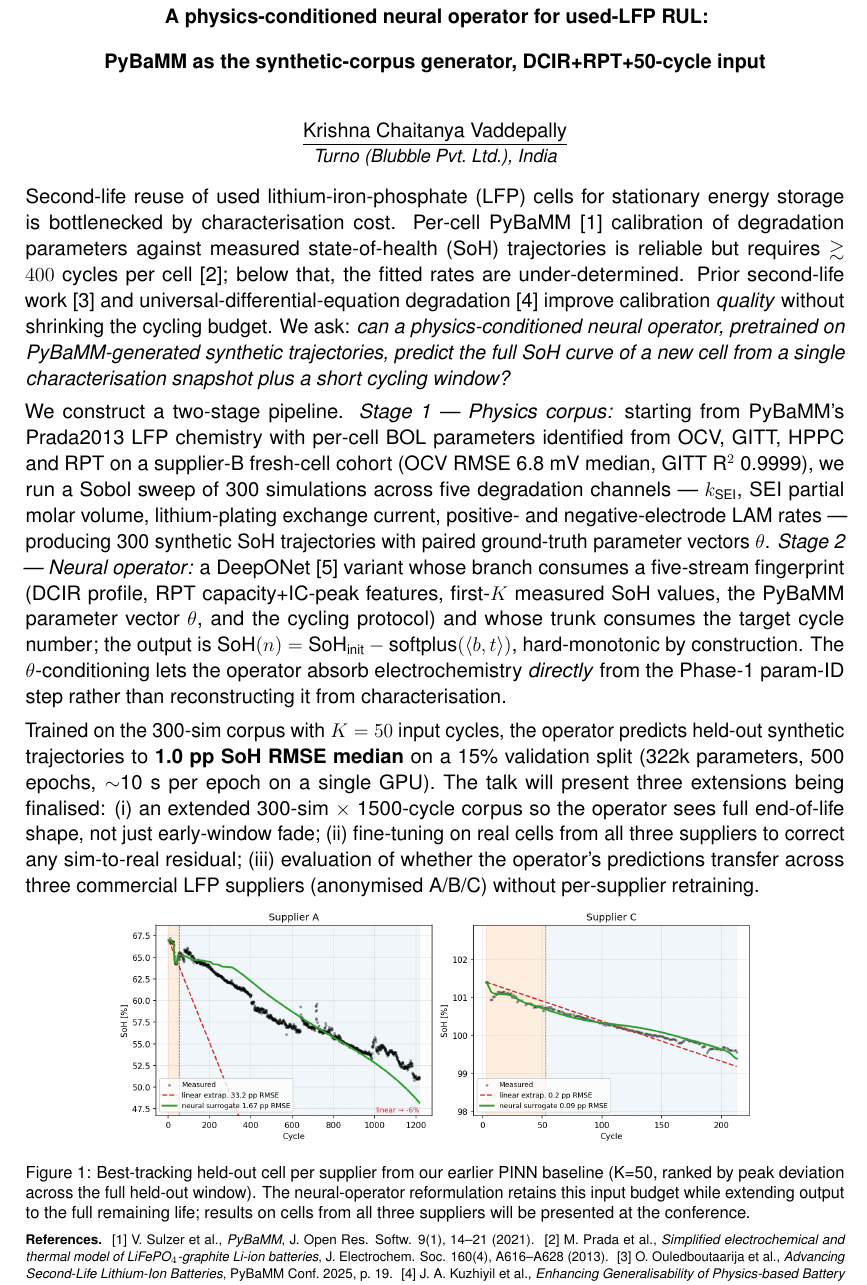
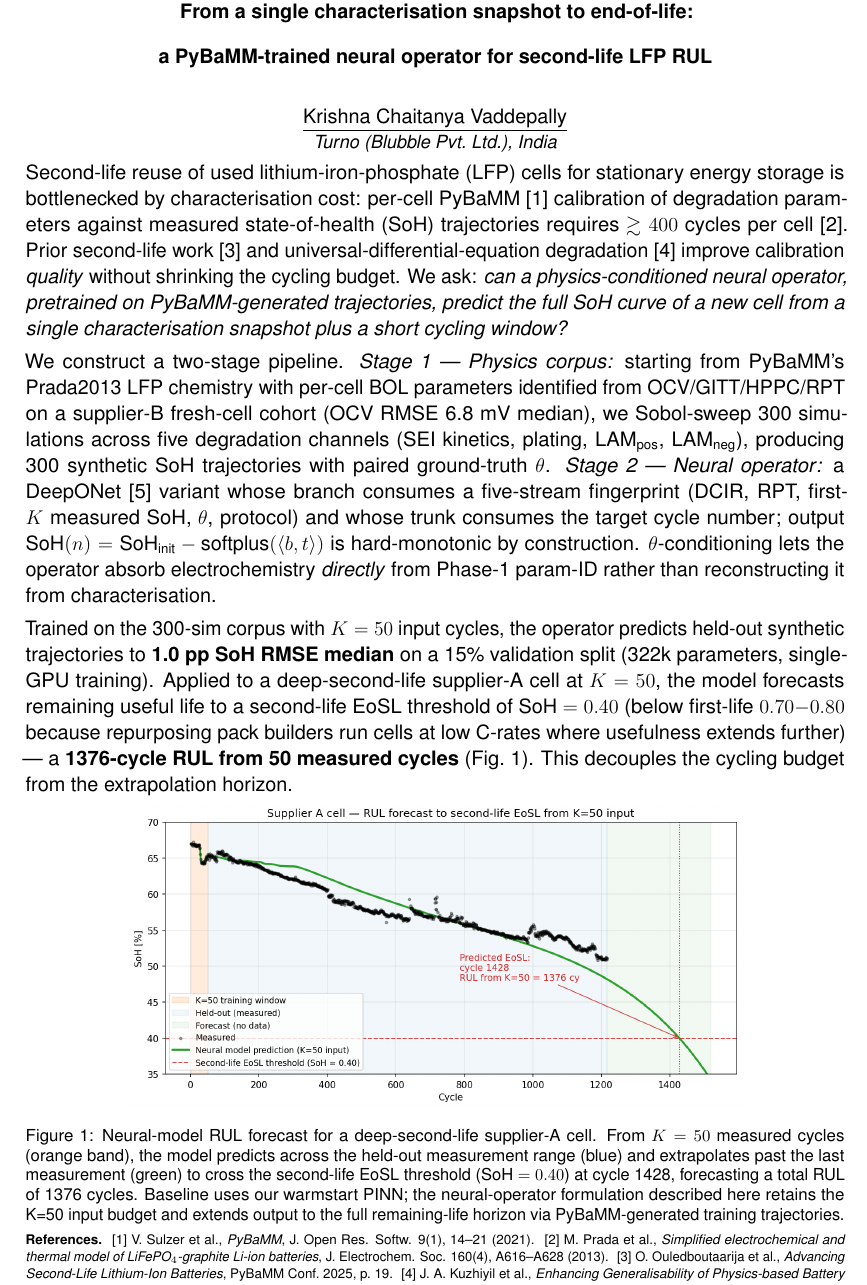
Before and after one commit to VKC-Turno/PyBaMM-Neural-ODE-RUL, a LaTeX document (paper/pybamm_conf_abstract_v5_operator.tex): part of the page, cut at the place of the change. Compiled offline with pdfLaTeX.

Commit message:
v5 abstract: title, EoSL-extrapolation figure, RUL prediction claim
Title: "From a single characterisation snapshot to end-of-life:
        a PyBaMM-trained neural operator for second-life LFP RUL"
(the previous ingredients-list title read as an experimental setup line).

Figure: replace the two-panel PINN-baseline figure with a single-panel
supplier-A cell showing the neural model extrapolating past the
measured window to cross the second-life EoSL threshold (SoH = 0.40)
at cycle 1428 — forecasting a 1376-cycle RUL from just 50 measured
cycles. Bands: K=50 training (orange), held-out measured (blue),
forecast beyond measurements (green). No linear-extrapolation line.

Text: drop the "will present three extensions" hedging. Result paragraph
now leans on the concrete RUL number and explicitly justifies the
second-life EoSL choice (0.40 vs first-life 0.70-0.80) via the low-C-rate
BESS use case. Motivation and Method paragraphs trimmed to fit on 1 page.

```diff
--- a/paper/pybamm_conf_abstract_v5_operator.tex
+++ b/paper/pybamm_conf_abstract_v5_operator.tex
@@ -30,9 +30,9 @@
 \setlength{\droptitle}{-2.6cm}
 \pagestyle{empty}
 
-\title{\vspace{-1.0cm}\textbf{\normalsize A physics-conditioned neural
-operator for used-LFP RUL:\\ PyBaMM as the synthetic-corpus generator,
-DCIR+RPT+50-cycle input}}
+\title{\vspace{-1.0cm}\textbf{\normalsize From a single characterisation
+snapshot to end-of-life:\\ a PyBaMM-trained neural operator for
+second-life LFP RUL}}
 \author{\normalsize \underline{Krishna Chaitanya Vaddepally}\\[-0.3em]
   \small \emph{Turno (Blubble Pvt.\ Ltd.), India}}
 \date{}
@@ -43,57 +43,56 @@ DCIR+RPT+50-cycle input}}
 
 \vspace{-3.6em}
 Second-life reuse of used lithium-iron-phosphate (LFP) cells for
-stationary energy storage is bottlenecked by characterisation cost.
-Per-cell PyBaMM~[1] calibration of degradation parameters against
-measured state-of-health (SoH) trajectories is reliable but requires
-$\gtrsim 400$ cycles per cell~[2]; below that, the fitted rates are
-under-determined. Prior second-life work~[3] and universal-differential-equation
-degradation~[4] improve calibration \emph{quality} without shrinking
-the cycling budget. We ask: \emph{can a physics-conditioned neural
-operator, pretrained on PyBaMM-generated synthetic trajectories,
-predict the full SoH curve of a new cell from a single characterisation
-snapshot plus a short cycling window?}
+stationary energy storage is bottlenecked by characterisation cost:
+per-cell PyBaMM~[1] calibration of degradation parameters against
+measured state-of-health (SoH) trajectories requires
+$\gtrsim 400$ cycles per cell~[2]. Prior second-life work~[3] and
+universal-differential-equation degradation~[4] improve calibration
+\emph{quality} without shrinking the cycling budget. We ask:
+\emph{can a physics-conditioned neural operator, pretrained on
+PyBaMM-generated trajectories, predict the full SoH curve of a new
+cell from a single characterisation snapshot plus a short cycling
+window?}
 
 We construct a two-stage pipeline. \emph{Stage 1 --- Physics corpus:}
 starting from PyBaMM's Prada2013 LFP chemistry with per-cell BOL
-parameters identified from OCV, GITT, HPPC and RPT on a
-supplier-B fresh-cell cohort (OCV RMSE 6.8~mV median, GITT R$^{2}$
-0.9999), we run a Sobol
-sweep of 300 simulations across five degradation channels ---
-$k_{\text{SEI}}$, SEI partial molar volume, lithium-plating exchange
-current, positive- and negative-electrode LAM rates --- producing 300
-synthetic SoH trajectories with paired ground-truth parameter vectors
-$\theta$. \emph{Stage 2 --- Neural operator:} a DeepONet~[5] variant
-whose branch consumes a five-stream fingerprint (DCIR profile, RPT
-capacity+IC-peak features, first-$K$ measured SoH values, the PyBaMM
-parameter vector $\theta$, and the cycling protocol) and whose trunk
-consumes the target cycle number; the output is
-$\text{SoH}(n) = \text{SoH}_{\text{init}} - \text{softplus}(\langle
-b, t \rangle)$, hard-monotonic by construction. The $\theta$-conditioning
-lets the operator absorb electrochemistry \emph{directly} from the
-Phase-1 param-ID step rather than reconstructing it from characterisation.
+parameters identified from OCV/GITT/HPPC/RPT on a supplier-B
+fresh-cell cohort (OCV RMSE 6.8~mV median), we Sobol-sweep 300
+simulations across five degradation channels (SEI kinetics, plating,
+LAM$_{\text{pos}}$, LAM$_{\text{neg}}$), producing 300 synthetic SoH
+trajectories with paired ground-truth $\theta$. \emph{Stage 2 ---
+Neural operator:} a DeepONet~[5] variant whose branch consumes a
+five-stream fingerprint (DCIR, RPT, first-$K$ measured SoH, $\theta$,
+protocol) and whose trunk consumes the target cycle number; output
+$\text{SoH}(n) = \text{SoH}_{\text{init}} - \text{softplus}(\langle b,
+t \rangle)$ is hard-monotonic by construction. $\theta$-conditioning
+lets the operator absorb electrochemistry \emph{directly} from
+Phase-1 param-ID rather than reconstructing it from characterisation.
 
 Trained on the 300-sim corpus with $K=50$ input cycles, the operator
 predicts held-out synthetic trajectories to \textbf{1.0~pp SoH RMSE
-median} on a 15\% validation split (322k parameters, 500 epochs,
-$\sim$10~s per epoch on a single GPU). The talk will present three
-extensions being finalised: (i) an extended 300-sim $\times$
-1500-cycle corpus so the operator sees full end-of-life shape, not
-just early-window fade; (ii) fine-tuning on real cells from all three
-suppliers to correct any sim-to-real residual; (iii) evaluation of whether
-the operator's predictions transfer across three commercial LFP
-suppliers (anonymised A/B/C) without per-supplier retraining.
+median} on a 15\% validation split (322k parameters, single-GPU
+training). Applied to a deep-second-life supplier-A cell at $K=50$,
+the model forecasts remaining useful life to a second-life EoSL
+threshold of $\text{SoH} = 0.40$ (below first-life $0.70{-}0.80$
+because repurposing pack builders run cells at low C-rates where
+usefulness extends further) --- a \textbf{1376-cycle RUL from 50
+measured cycles} (Fig.~1). This decouples the cycling budget from the
+extrapolation horizon.
 
 \vspace{-0.5em}
 \begin{figure}[h!]
   \centering
-  \includegraphics[width=0.78\linewidth]{anonymised_best_per_supplier_v4.png}
-  \caption*{\footnotesize Figure 1: Best-tracking held-out cell per
-    supplier from our earlier PINN baseline (K=50, ranked by peak
-    deviation across the full held-out window). The neural-operator
-    reformulation retains this input budget while extending output to
-    the full remaining life; results on cells from all three suppliers
-    will be presented at the conference.}
+  \includegraphics[width=0.75\linewidth]{anonymised_supplier_a_eosl_v5.png}
+  \caption*{\footnotesize Figure 1: Neural-model RUL forecast for a
+    deep-second-life supplier-A cell. From $K=50$ measured cycles
+    (orange band), the model predicts across the held-out measurement
+    range (blue) and extrapolates past the last measurement (green) to
+    cross the second-life EoSL threshold ($\text{SoH} = 0.40$) at cycle
+    1428, forecasting a total RUL of 1376 cycles. Baseline uses our
+    warmstart PINN; the neural-operator formulation described here
+    retains the K=50 input budget and extends output to the full
+    remaining-life horizon via PyBaMM-generated training trajectories.}
 \end{figure}
 
 \vspace{-0.6em}
```
Also changed, not shown: outputs/make_agnostic/anonymised_supplier_a_eosl_v5.png (added), paper/pybamm_conf_abstract_v5_operator.pdf.
